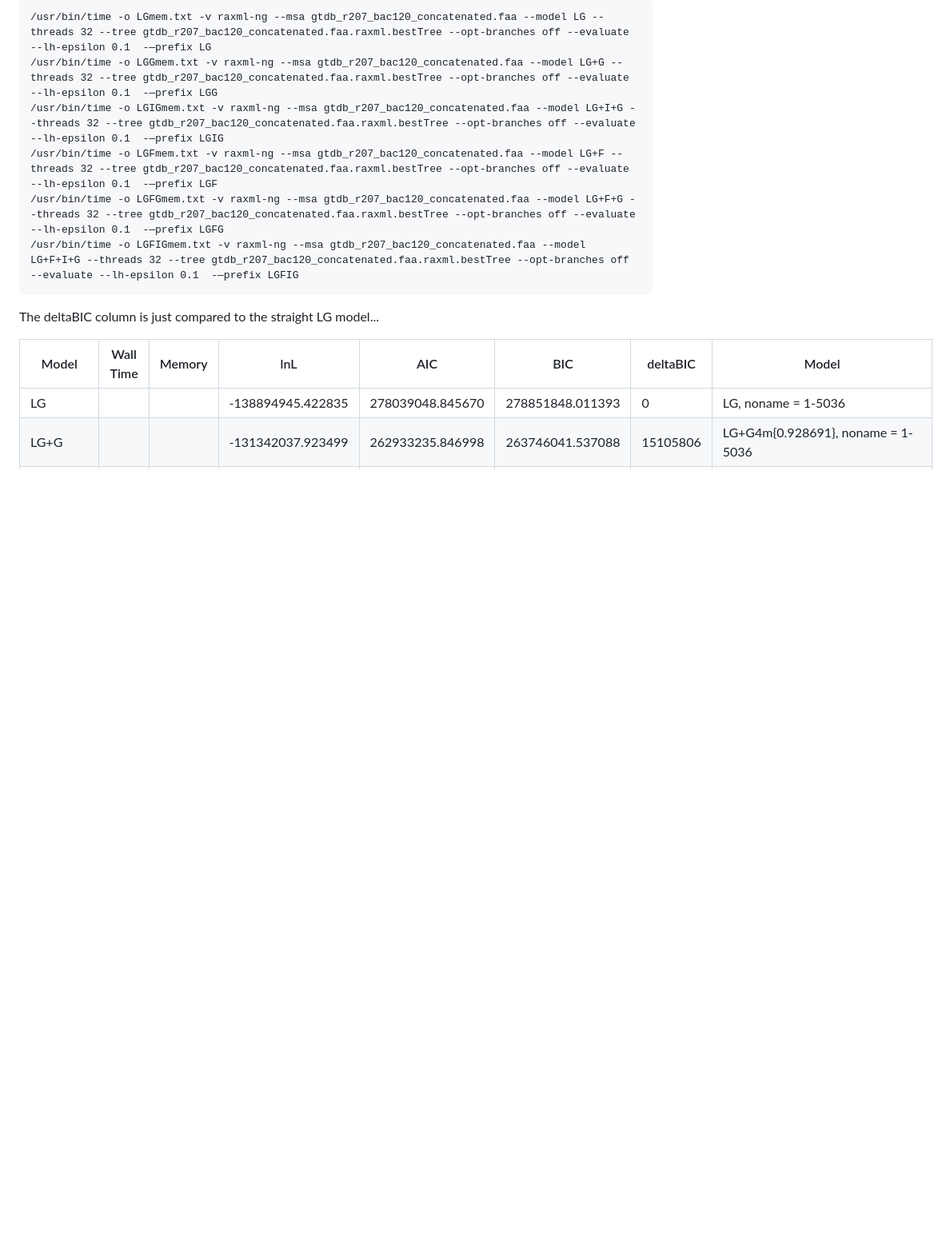
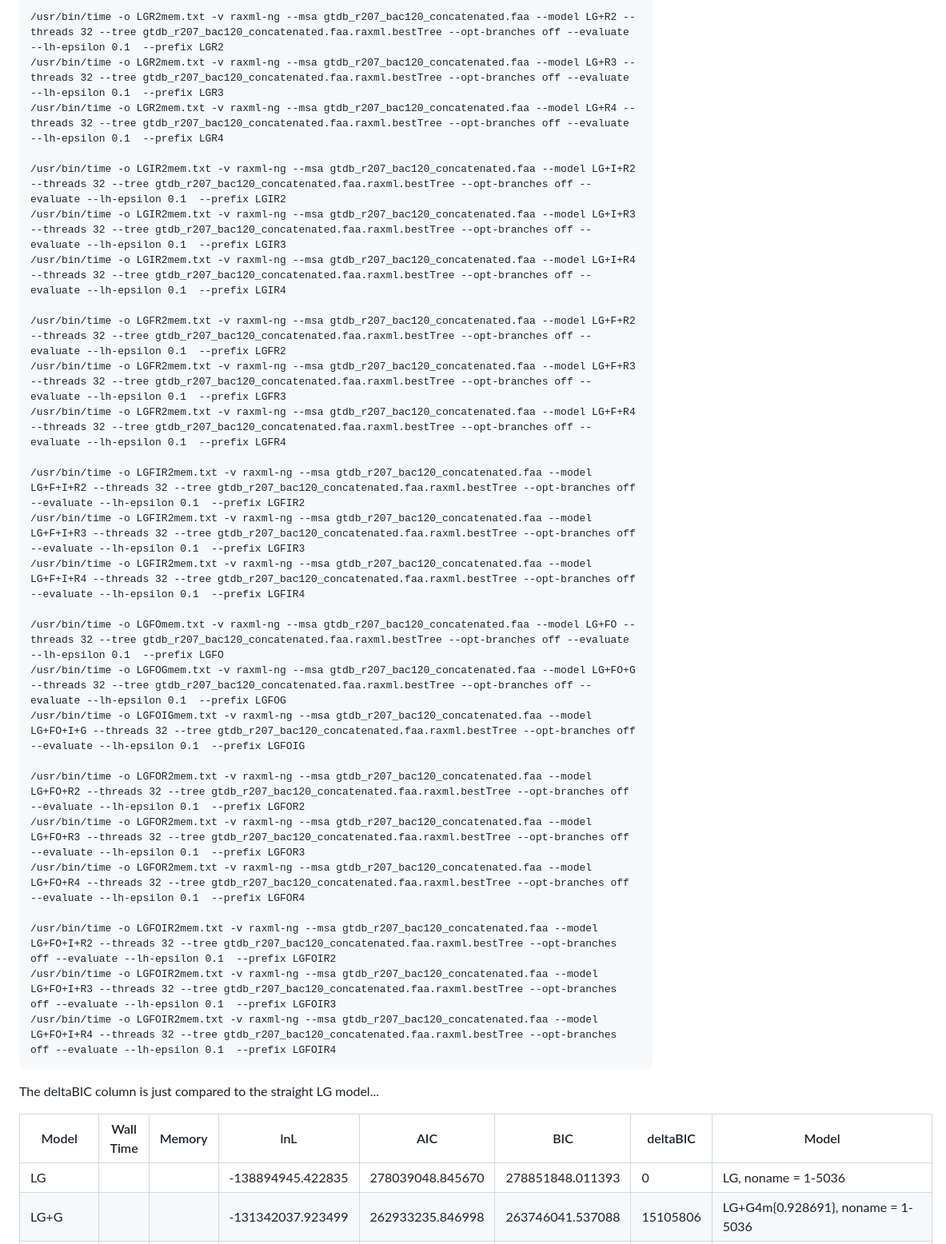
Before and after one commit to fredjaya/gtdb_trees, a Markdown page: raxml_iqtree.md, the part around the change printed below. Shown: that part at 80% size. Rendered like a GitHub page; blank space fills up the shorter version.

Commit message:
fix raxml commandline bug

````diff
--- a/raxml_iqtree.md
+++ b/raxml_iqtree.md
@@ -87,11 +100,32 @@ Here are the commandlines:
 
 ```
-/usr/bin/time -o LGmem.txt -v raxml-ng --msa gtdb_r207_bac120_concatenated.faa --model LG --threads 32 --tree gtdb_r207_bac120_concatenated.faa.raxml.bestTree --opt-branches off --evaluate --lh-epsilon 0.1  -—prefix LG
-/usr/bin/time -o LGGmem.txt -v raxml-ng --msa gtdb_r207_bac120_concatenated.faa --model LG+G --threads 32 --tree gtdb_r207_bac120_concatenated.faa.raxml.bestTree --opt-branches off --evaluate --lh-epsilon 0.1  -—prefix LGG
-/usr/bin/time -o LGIGmem.txt -v raxml-ng --msa gtdb_r207_bac120_concatenated.faa --model LG+I+G --threads 32 --tree gtdb_r207_bac120_concatenated.faa.raxml.bestTree --opt-branches off --evaluate --lh-epsilon 0.1  -—prefix LGIG
-/usr/bin/time -o LGFmem.txt -v raxml-ng --msa gtdb_r207_bac120_concatenated.faa --model LG+F --threads 32 --tree gtdb_r207_bac120_concatenated.faa.raxml.bestTree --opt-branches off --evaluate --lh-epsilon 0.1  -—prefix LGF
-/usr/bin/time -o LGFGmem.txt -v raxml-ng --msa gtdb_r207_bac120_concatenated.faa --model LG+F+G --threads 32 --tree gtdb_r207_bac120_concatenated.faa.raxml.bestTree --opt-branches off --evaluate --lh-epsilon 0.1  -—prefix LGFG
-/usr/bin/time -o LGFIGmem.txt -v raxml-ng --msa gtdb_r207_bac120_concatenated.faa --model LG+F+I+G --threads 32 --tree gtdb_r207_bac120_concatenated.faa.raxml.bestTree --opt-branches off --evaluate --lh-epsilon 0.1  -—prefix LGFIG
+/usr/bin/time -o LGR2mem.txt -v raxml-ng --msa gtdb_r207_bac120_concatenated.faa --model LG+R2 --threads 32 --tree gtdb_r207_bac120_concatenated.faa.raxml.bestTree --opt-branches off --evaluate --lh-epsilon 0.1  --prefix LGR2
+/usr/bin/time -o LGR2mem.txt -v raxml-ng --msa gtdb_r207_bac120_concatenated.faa --model LG+R3 --threads 32 --tree gtdb_r207_bac120_concatenated.faa.raxml.bestTree --opt-branches off --evaluate --lh-epsilon 0.1  --prefix LGR3
+/usr/bin/time -o LGR2mem.txt -v raxml-ng --msa gtdb_r207_bac120_concatenated.faa --model LG+R4 --threads 32 --tree gtdb_r207_bac120_concatenated.faa.raxml.bestTree --opt-branches off --evaluate --lh-epsilon 0.1  --prefix LGR4
+
+/usr/bin/time -o LGIR2mem.txt -v raxml-ng --msa gtdb_r207_bac120_concatenated.faa --model LG+I+R2 --threads 32 --tree gtdb_r207_bac120_concatenated.faa.raxml.bestTree --opt-branches off --evaluate --lh-epsilon 0.1  --prefix LGIR2
+/usr/bin/time -o LGIR2mem.txt -v raxml-ng --msa gtdb_r207_bac120_concatenated.faa --model LG+I+R3 --threads 32 --tree gtdb_r207_bac120_concatenated.faa.raxml.bestTree --opt-branches off --evaluate --lh-epsilon 0.1  --prefix LGIR3
+/usr/bin/time -o LGIR2mem.txt -v raxml-ng --msa gtdb_r207_bac120_concatenated.faa --model LG+I+R4 --threads 32 --tree gtdb_r207_bac120_concatenated.faa.raxml.bestTree --opt-branches off --evaluate --lh-epsilon 0.1  --prefix LGIR4
+
+/usr/bin/time -o LGFR2mem.txt -v raxml-ng --msa gtdb_r207_bac120_concatenated.faa --model LG+F+R2 --threads 32 --tree gtdb_r207_bac120_concatenated.faa.raxml.bestTree --opt-branches off --evaluate --lh-epsilon 0.1  --prefix LGFR2
+/usr/bin/time -o LGFR2mem.txt -v raxml-ng --msa gtdb_r207_bac120_concatenated.faa --model LG+F+R3 --threads 32 --tree gtdb_r207_bac120_concatenated.faa.raxml.bestTree --opt-branches off --evaluate --lh-epsilon 0.1  --prefix LGFR3
+/usr/bin/time -o LGFR2mem.txt -v raxml-ng --msa gtdb_r207_bac120_concatenated.faa --model LG+F+R4 --threads 32 --tree gtdb_r207_bac120_concatenated.faa.raxml.bestTree --opt-branches off --evaluate --lh-epsilon 0.1  --prefix LGFR4
+
+/usr/bin/time -o LGFIR2mem.txt -v raxml-ng --msa gtdb_r207_bac120_concatenated.faa --model LG+F+I+R2 --threads 32 --tree gtdb_r207_bac120_concatenated.faa.raxml.bestTree --opt-branches off --evaluate --lh-epsilon 0.1  --prefix LGFIR2
+/usr/bin/time -o LGFIR2mem.txt -v raxml-ng --msa gtdb_r207_bac120_concatenated.faa --model LG+F+I+R3 --threads 32 --tree gtdb_r207_bac120_concatenated.faa.raxml.bestTree --opt-branches off --evaluate --lh-epsilon 0.1  --prefix LGFIR3
+/usr/bin/time -o LGFIR2mem.txt -v raxml-ng --msa gtdb_r207_bac120_concatenated.faa --model LG+F+I+R4 --threads 32 --tree gtdb_r207_bac120_concatenated.faa.raxml.bestTree --opt-branches off --evaluate --lh-epsilon 0.1  --prefix LGFIR4
+
+/usr/bin/time -o LGFOmem.txt -v raxml-ng --msa gtdb_r207_bac120_concatenated.faa --model LG+FO --threads 32 --tree gtdb_r207_bac120_concatenated.faa.raxml.bestTree --opt-branches off --evaluate --lh-epsilon 0.1  --prefix LGFO
+/usr/bin/time -o LGFOGmem.txt -v raxml-ng --msa gtdb_r207_bac120_concatenated.faa --model LG+FO+G --threads 32 --tree gtdb_r207_bac120_concatenated.faa.raxml.bestTree --opt-branches off --evaluate --lh-epsilon 0.1  --prefix LGFOG
+/usr/bin/time -o LGFOIGmem.txt -v raxml-ng --msa gtdb_r207_bac120_concatenated.faa --model LG+FO+I+G --threads 32 --tree gtdb_r207_bac120_concatenated.faa.raxml.bestTree --opt-branches off --evaluate --lh-epsilon 0.1  --prefix LGFOIG
+
+/usr/bin/time -o LGFOR2mem.txt -v raxml-ng --msa gtdb_r207_bac120_concatenated.faa --model LG+FO+R2 --threads 32 --tree gtdb_r207_bac120_concatenated.faa.raxml.bestTree --opt-branches off --evaluate --lh-epsilon 0.1  --prefix LGFOR2
+/usr/bin/time -o LGFOR2mem.txt -v raxml-ng --msa gtdb_r207_bac120_concatenated.faa --model LG+FO+R3 --threads 32 --tree gtdb_r207_bac120_concatenated.faa.raxml.bestTree --opt-branches off --evaluate --lh-epsilon 0.1  --prefix LGFOR3
+/usr/bin/time -o LGFOR2mem.txt -v raxml-ng --msa gtdb_r207_bac120_concatenated.faa --model LG+FO+R4 --threads 32 --tree gtdb_r207_bac120_concatenated.faa.raxml.bestTree --opt-branches off --evaluate --lh-epsilon 0.1  --prefix LGFOR4
+
+/usr/bin/time -o LGFOIR2mem.txt -v raxml-ng --msa gtdb_r207_bac120_concatenated.faa --model LG+FO+I+R2 --threads 32 --tree gtdb_r207_bac120_concatenated.faa.raxml.bestTree --opt-branches off --evaluate --lh-epsilon 0.1  --prefix LGFOIR2
+/usr/bin/time -o LGFOIR2mem.txt -v raxml-ng --msa gtdb_r207_bac120_concatenated.faa --model LG+FO+I+R3 --threads 32 --tree gtdb_r207_bac120_concatenated.faa.raxml.bestTree --opt-branches off --evaluate --lh-epsilon 0.1  --prefix LGFOIR3
+/usr/bin/time -o LGFOIR2mem.txt -v raxml-ng --msa gtdb_r207_bac120_concatenated.faa --model LG+FO+I+R4 --threads 32 --tree gtdb_r207_bac120_concatenated.faa.raxml.bestTree --opt-branches off --evaluate --lh-epsilon 0.1  --prefix LGFOIR4
 ```
 
 The deltaBIC column is just compared to the straight LG model...
````
Also changed, not shown: other parts of raxml_iqtree.md (+19 -6 lines).
